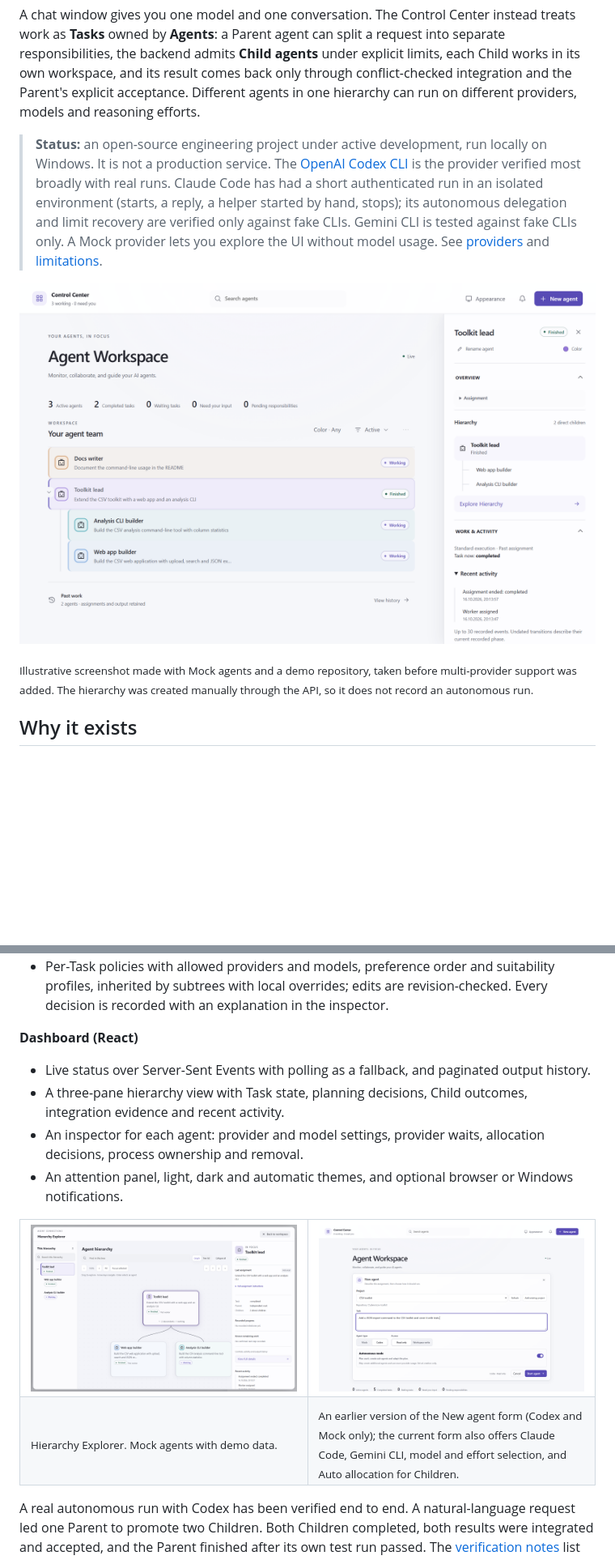
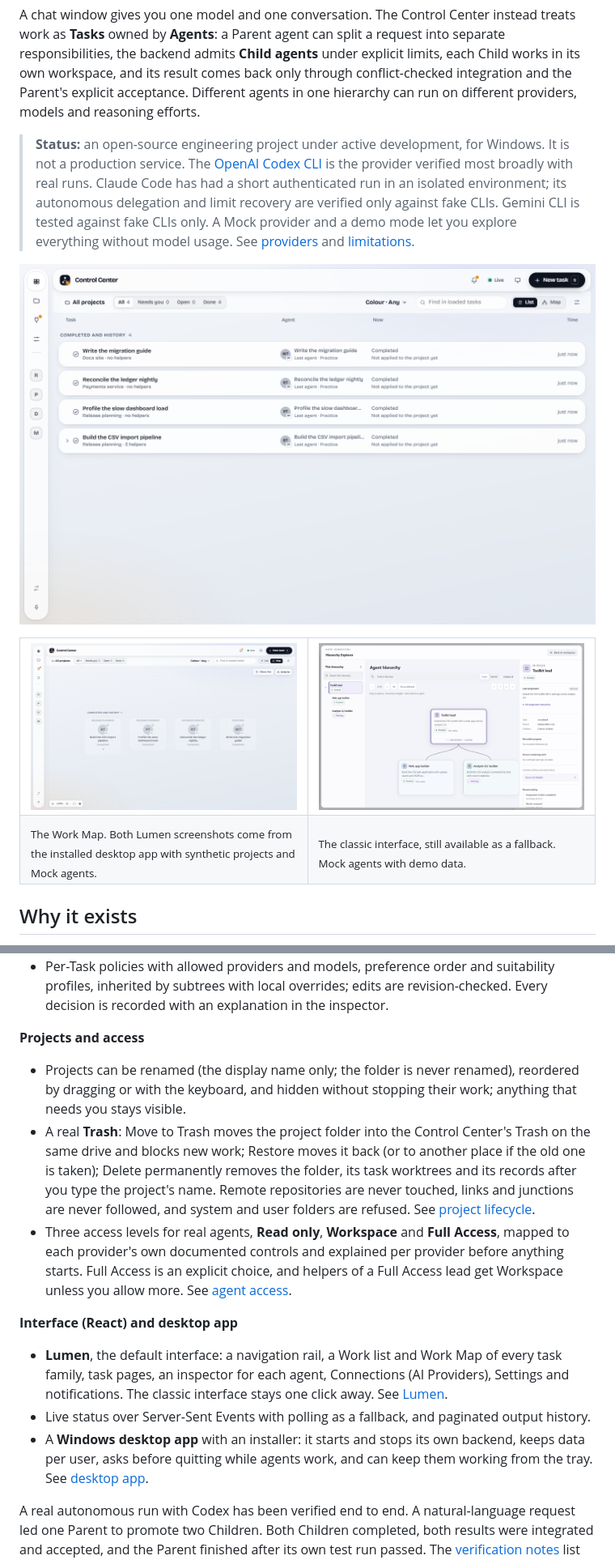
Before and after one commit to amit22882036-ship-it/ai-agent-control-center, a Markdown page: README.md, 2 parts joined by grey strips. Shown at 81% size. Rendered like a GitHub page; pictures changed too: docs/images/lumen/work-list.png (added), docs/images/lumen/work-map.png (added); blank space fills up the shorter version.

Commit message:
docs: README, desktop app, project lifecycle, agent access and Lumen parity
Co-Authored-By: Claude Opus 5.5 <noreply@anthropic.com>

```diff
--- a/README.md
+++ b/README.md
@@ -4,11 +4,20 @@ A local platform for orchestrating, monitoring and controlling AI coding agents
 
 A chat window gives you one model and one conversation. The Control Center instead treats work as **Tasks** owned by **Agents**: a Parent agent can split a request into separate responsibilities, the backend admits **Child agents** under explicit limits, each Child works in its own workspace, and its result comes back only through conflict-checked integration and the Parent's explicit acceptance. Different agents in one hierarchy can run on different providers, models and reasoning efforts.
 
-> **Status:** an open-source engineering project under active development, run locally on Windows. It is not a production service. The [OpenAI Codex CLI](https://github.com/openai/codex) is the provider verified most broadly with real runs. Claude Code has had a short authenticated run in an isolated environment (starts, a reply, a helper started by hand, stops); its autonomous delegation and limit recovery are verified only against fake CLIs. Gemini CLI is tested against fake CLIs only. A Mock provider lets you explore the UI without model usage. See [providers](docs/providers.md) and [limitations](#current-limitations).
+> **Status:** an open-source engineering project under active development, for Windows. It is not a production service. The [OpenAI Codex CLI](https://github.com/openai/codex) is the provider verified most broadly with real runs. Claude Code has had a short authenticated run in an isolated environment; its autonomous delegation and limit recovery are verified only against fake CLIs. Gemini CLI is tested against fake CLIs only. A Mock provider and a demo mode let you explore everything without model usage. See [providers](docs/providers.md) and [limitations](#current-limitations).
 
-![Agent Workspace with a Parent agent, two Child agents and the inspector open](docs/images/agent-workspace.png)
+![The Work list in the Lumen interface: four tasks across three projects, with the navigation rail on the left](docs/images/lumen/work-list.png)
 
-<sub>Illustrative screenshot made with Mock agents and a demo repository, taken before multi-provider support was added. The hierarchy was created manually through the API, so it does not record an autonomous run.</sub>
+<table>
+  <tr>
+    <td width="50%"><img src="docs/images/lumen/work-map.png" alt="The Work Map showing the same tasks as cards grouped under Completed and history"></td>
+    <td width="50%"><img src="docs/images/hierarchy-explorer.png" alt="The classic Hierarchy Explorer showing one Parent agent and two Child agents"></td>
+  </tr>
+  <tr>
+    <td><sub>The Work Map. Both Lumen screenshots come from the installed desktop app with synthetic projects and Mock agents.</sub></td>
+    <td><sub>The classic interface, still available as a fallback. Mock agents with demo data.</sub></td>
+  </tr>
+</table>
 
 ## Why it exists
 
@@ -45,22 +54,15 @@ The Control Center puts that work behind one local backend:
 - Works for promoted proposals and for ordinary delegation through the versioned `control-center.delegation.v3` protocol, which also supports explicit provider, model and effort requests.
 - Per-Task policies with allowed providers and models, preference order and suitability profiles, inherited by subtrees with local overrides; edits are revision-checked. Every decision is recorded with an explanation in the inspector.
 
-**Dashboard (React)**
+**Projects and access**
+- Projects can be renamed (the display name only; the folder is never renamed), reordered by dragging or with the keyboard, and hidden without stopping their work; anything that needs you stays visible.
+- A real **Trash**: Move to Trash moves the project folder into the Control Center's Trash on the same drive and blocks new work; Restore moves it back (or to another place if the old one is taken); Delete permanently removes the folder, its task worktrees and its records after you type the project's name. Remote repositories are never touched, links and junctions are never followed, and system and user folders are refused. See [project lifecycle](docs/project-lifecycle.md).
+- Three access levels for real agents, **Read only**, **Workspace** and **Full Access**, mapped to each provider's own documented controls and explained per provider before anything starts. Full Access is an explicit choice, and helpers of a Full Access lead get Workspace unless you allow more. See [agent access](docs/agent-access.md).
+
+**Interface (React) and desktop app**
+- **Lumen**, the default interface: a navigation rail, a Work list and Work Map of every task family, task pages, an inspector for each agent, Connections (AI Providers), Settings and notifications. The classic interface stays one click away. See [Lumen](docs/lumen-parity.md).
 - Live status over Server-Sent Events with polling as a fallback, and paginated output history.
-- A three-pane hierarchy view with Task state, planning decisions, Child outcomes, integration evidence and recent activity.
-- An inspector for each agent: provider and model settings, provider waits, allocation decisions, process ownership and removal.
-- An attention panel, light, dark and automatic themes, and optional browser or Windows notifications.
-
-<table>
-  <tr>
-    <td width="50%"><img src="docs/images/hierarchy-explorer.png" alt="Hierarchy Explorer showing one Parent agent and two Child agents"></td>
-    <td width="50%"><img src="docs/images/new-agent.png" alt="Earlier version of the New agent form with Project, task, agent type, access and Autonomous mode"></td>
-  </tr>
-  <tr>
-    <td><sub>Hierarchy Explorer. Mock agents with demo data.</sub></td>
-    <td><sub>An earlier version of the New agent form (Codex and Mock only); the current form also offers Claude Code, Gemini CLI, model and effort selection, and Auto allocation for Children.</sub></td>
-  </tr>
-</table>
+- A **Windows desktop app** with an installer: it starts and stops its own backend, keeps data per user, asks before quitting while agents work, and can keep them working from the tray. See [desktop app](docs/desktop.md).
 
 A real autonomous run with Codex has been verified end to end. A natural-language request led one Parent to promote two Children. Both Children completed, both results were integrated and accepted, and the Parent finished after its own test run passed. The [verification notes](docs/dashboard.md#verification) list exactly what was and was not covered.
 
```
Also changed, not shown: other parts of README.md (+62 -43 lines), docs/agent-access.md (added, +52 -0 lines), docs/api-security.md (+2 -0 lines), docs/configuration.md (+3 -0 lines), docs/desktop.md (added, +51 -0 lines), docs/lumen-parity.md (added, +50 -0 lines), docs/project-lifecycle.md (added, +50 -0 lines).
